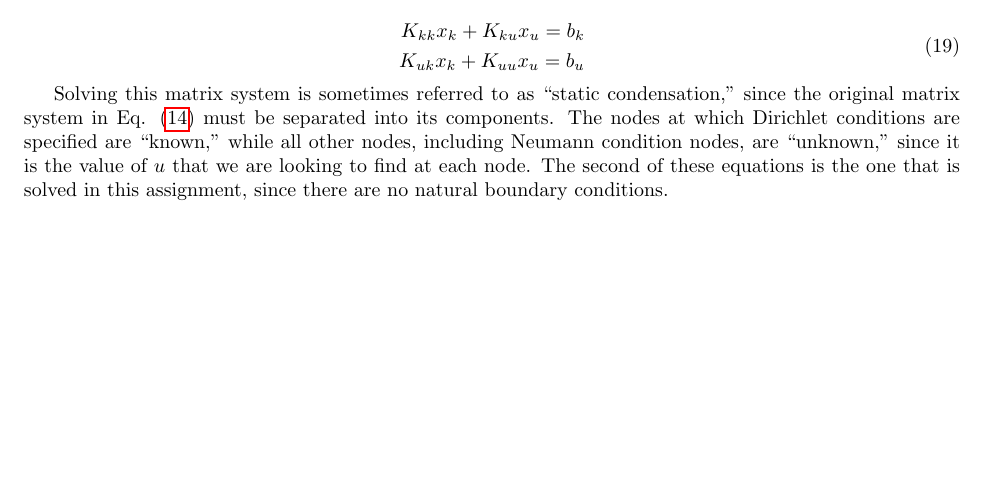
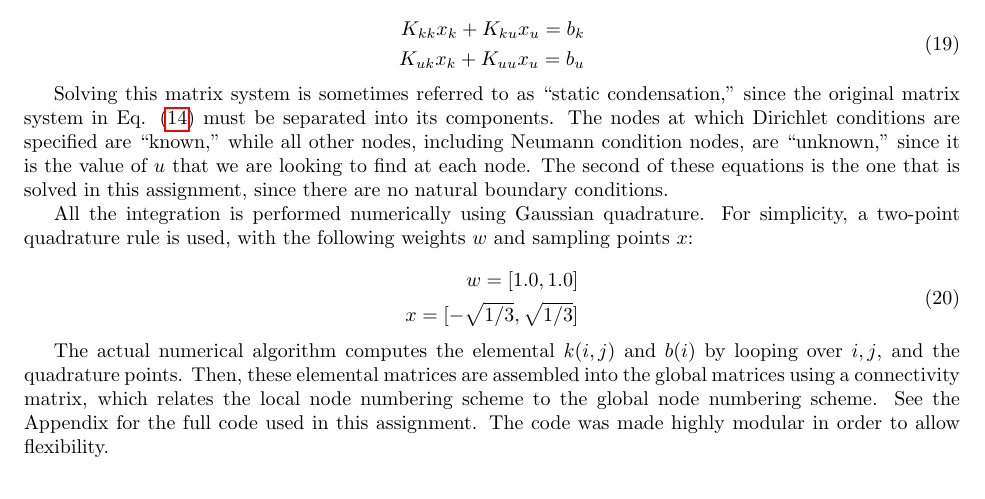
Before and after one commit to aprilnovak/ME280a, a LaTeX problem sheet (HW1/Novak_April_HW1.tex): part of page 3 of 4, cut so that both start at the same text, the shorter picture padded with empty space. Compiled offline with pdfLaTeX.

```diff
--- a/HW1/Novak_April_HW1.tex
+++ b/HW1/Novak_April_HW1.tex
@@ -264,6 +264,17 @@
 
 Solving this matrix system is sometimes referred to as ``static condensation,'' since the original matrix system in Eq. \eqref{eq:MatrixEqn} must be separated into its components. The nodes at which Dirichlet conditions are specified are ``known,'' while all other nodes, including Neumann condition nodes, are ``unknown,'' since it is the value of \(u\) that we are looking to find at each node. The second of these equations is the one that is solved in this assignment, since there are no natural boundary conditions.
 
+All the integration is performed numerically using Gaussian quadrature. For simplicity, a two-point quadrature rule is used, with the following weights \(w\) and sampling points \(x\):
+
+\begin{equation}
+\begin{aligned}
+w=[1.0, 1.0]\\
+x=[-\sqrt{1/3}, \sqrt{1/3}]\\
+\end{aligned}
+\end{equation}
+
+The actual numerical algorithm computes the elemental \(k(i,j)\) and \(b(i)\) by looping over \(i, j\), and the quadrature points. Then, these elemental matrices are assembled into the global matrices using a connectivity matrix, which relates the local node numbering scheme to the global node numbering scheme. See the Appendix for the full code used in this assignment. The code was made highly modular in order to allow flexibility.
+
 \subsection{Error Estimates and Convergence Criteria}
 
 The accuracy of the FE approximation is estimated using the energy norm \(e^N\), defined as:
```
Also changed, not shown: 1 other file.
